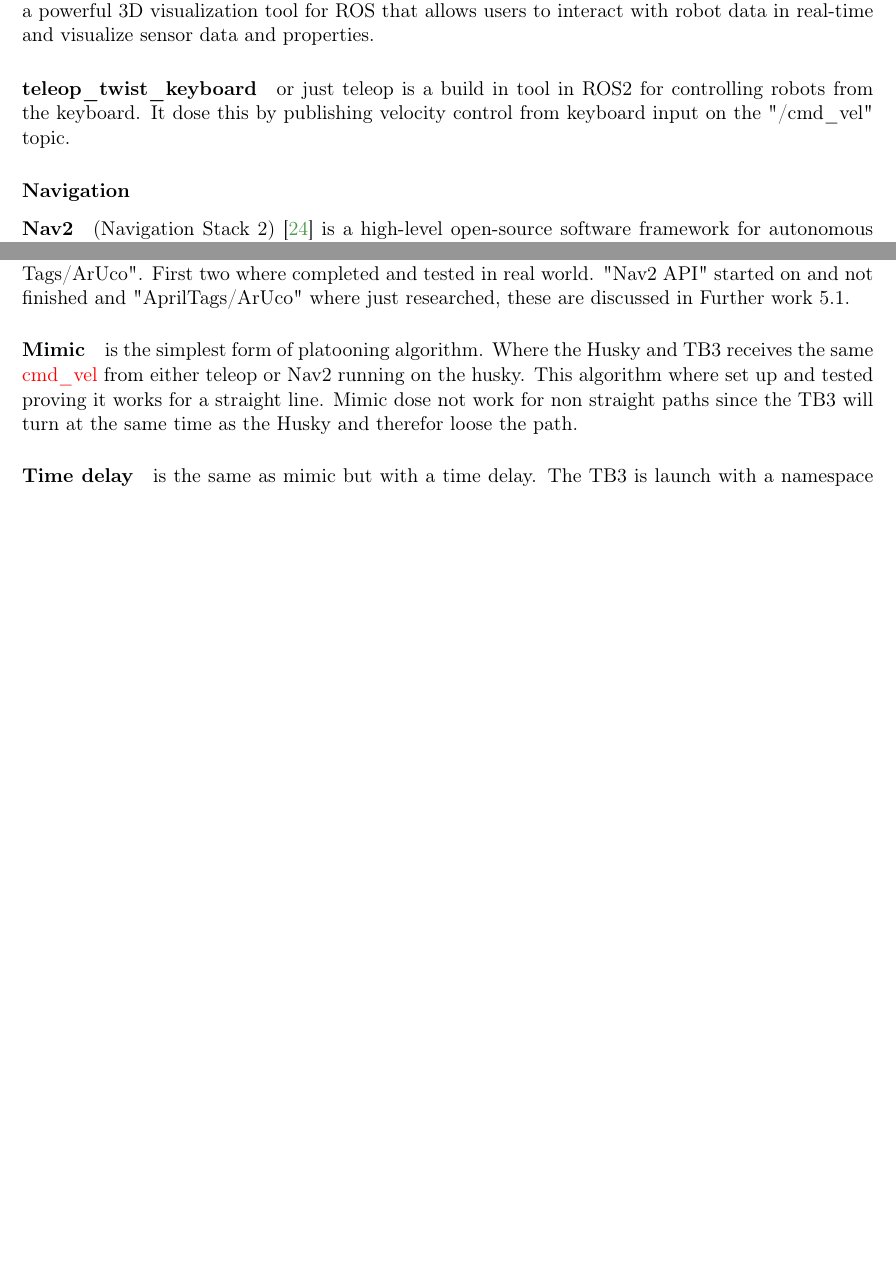
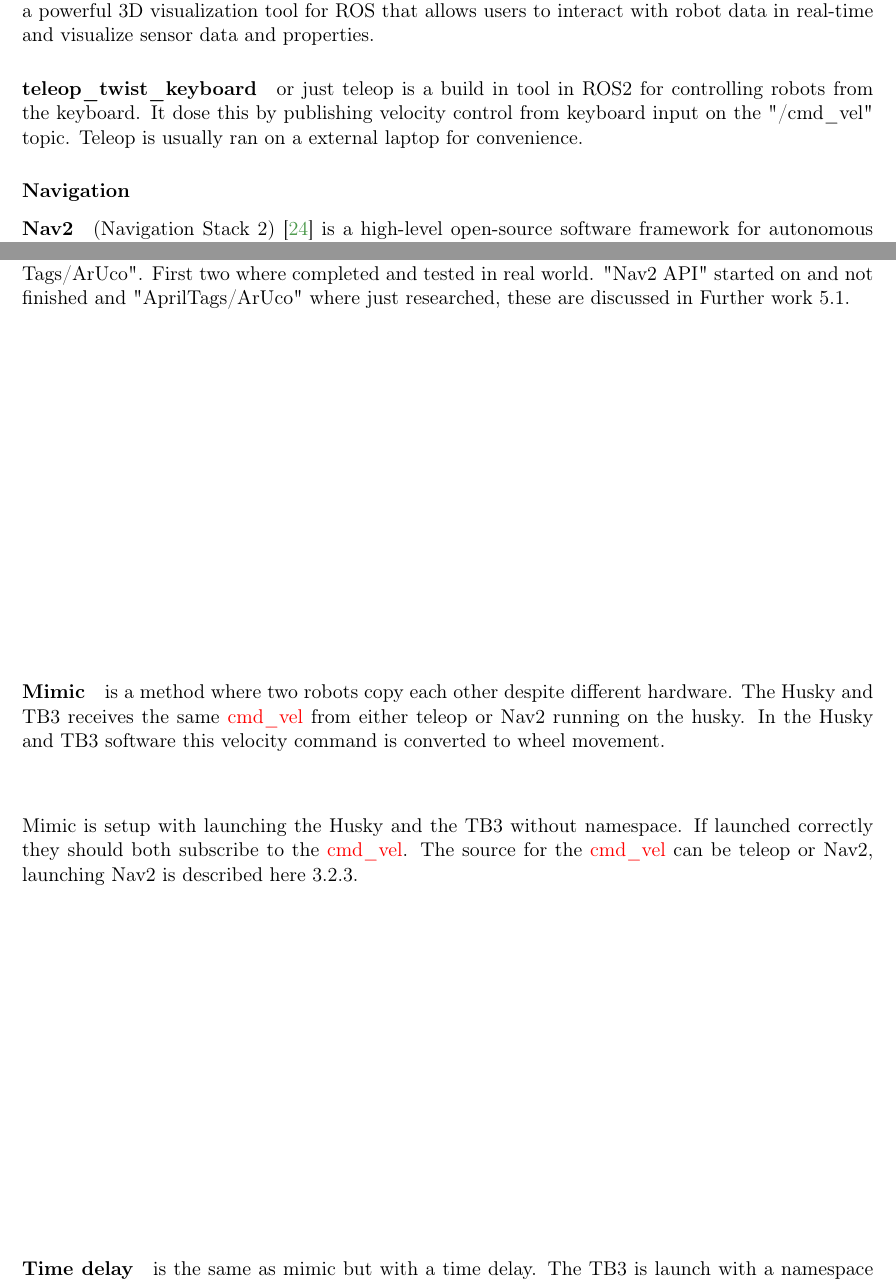
Before and after one commit to Lars-33/masteruia2, a LaTeX thesis (main.tex, which reads chapters/method.tex): two parts of pages 18 and 25 of 36, joined at a grey line, cut so that both start at the same text, the shorter picture padded with empty space. Compiled offline with pdfLaTeX.

Commit message:
Updates from Overleaf

```diff
--- a/chapters/method.tex
+++ b/chapters/method.tex
@@ -164,7 +164,7 @@
 
 \paragraph{Rviz} is a 3D visualization tool for ROS that allows users to view and interact with robot data in real-time. It can display data such as point clouds, laser scans, and 3D models of robots and their environments. Rviz allows users to change the perspective of the visualization and interact with the data using mouse and keyboard commands. It can also be used to configure sensors and other components of a robot system by visualizing their data and properties. In summary, Rviz is a powerful 3D visualization tool for ROS that allows users to interact with robot data in real-time and visualize sensor data and properties.
 
-\paragraph{teleop\_twist\_keyboard} or just teleop is a build in tool in ROS2 for controlling robots from the keyboard. It dose this by publishing velocity control from keyboard input on the "/cmd\_vel" topic.
+\paragraph{teleop\_twist\_keyboard} or just teleop is a build in tool in ROS2 for controlling robots from the keyboard. It dose this by publishing velocity control from keyboard input on the "/cmd\_vel" topic. Teleop is usually ran on a external laptop for convenience.
 
 \subsubsection{Navigation}
 
@@ -376,7 +376,11 @@
 Multiple methods of algorithm has been explored, "Mimic", "Time delay", "Nav2 API" and "AprilTags/ArUco". First two where completed and tested in real world. "Nav2 API" started on and not finished and "AprilTags/ArUco" where just researched, these are discussed in Further work \ref{Further work}.
 
 %aj algorithm required or flowchart here. The implementation explained can be moved to appendix
-\paragraph{Mimic} \label{Mimic} is the simplest form of platooning algorithm.  Where the Husky and TB3 receives the same \topic{cmd\_vel} from either teleop or Nav2 running on the husky.  This algorithm where set up and tested proving it works for a straight line. Mimic dose not work for non straight paths since the TB3 will turn at the same time as the Husky and therefor loose the path.
+\paragraph{Mimic} \label{Mimic} is a method where two robots copy each other despite different hardware. The Husky and TB3 receives the same \topic{cmd\_vel} from either teleop or Nav2 running on the husky. In the Husky and TB3 software this velocity command is converted to wheel movement.
+
+
+
+Mimic is setup with launching the Husky and the TB3 without namespace. If launched correctly they should both subscribe to the \topic{cmd\_vel}. The source for the \topic{cmd\_vel} can be teleop or Nav2, launching Nav2 is described here \ref{Autonomous driving on Husky and TB3 independently}.
 
 %%aj algorithm required or flowchart here. The implementation explained can be moved to appendix. rename platooning
 % aj you are mixing method with implementation. What you describe here is implementation. need to discuss how this can be rewritten.
```
Also changed, not shown: chapters/method.tex (4 more changed lines).
